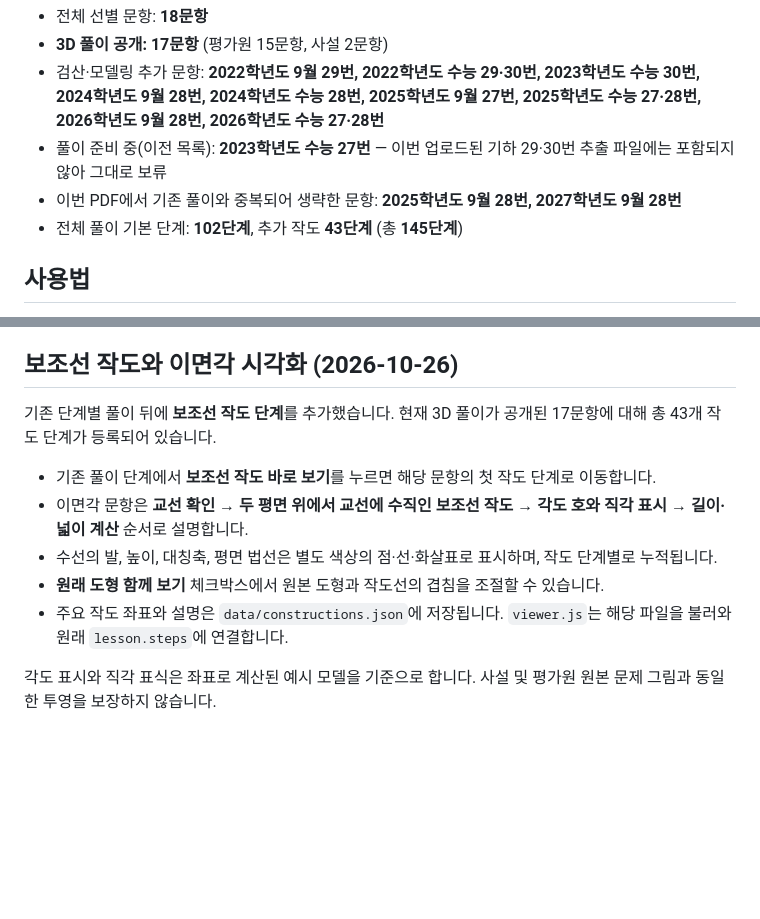
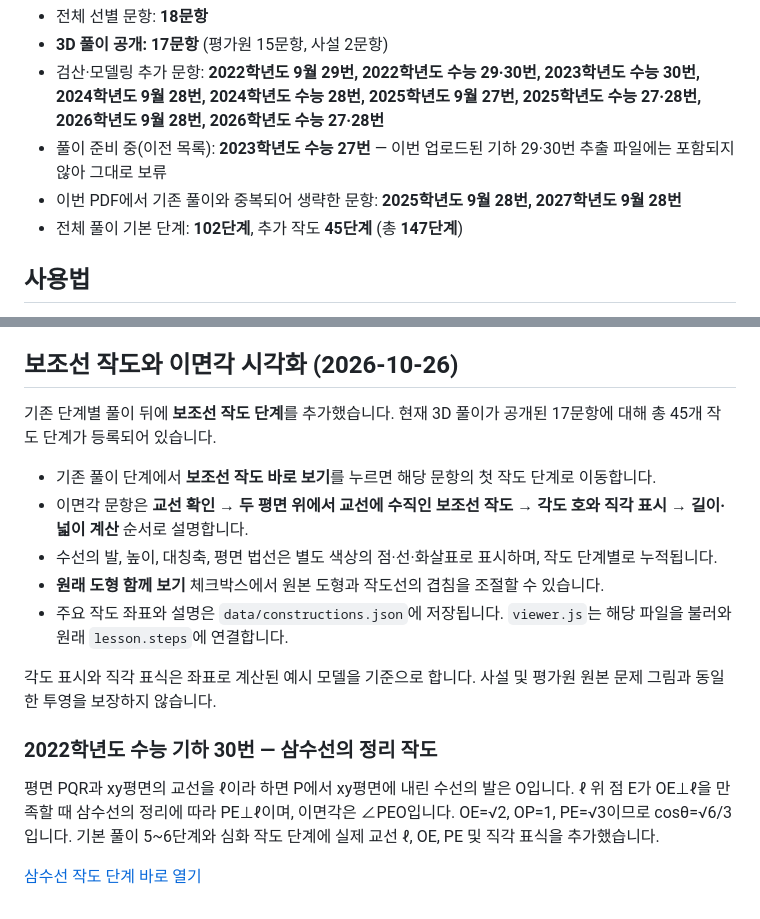
Before and after one commit to 4yf494v9nr-create/geometry-motion-archive1, a Markdown page: README.md, 2 parts joined by grey strips. GitHub-like rendering; blank space fills up the shorter version.

Commit message:
Document three-perpendicular construction for 2022 CSAT 30 and updated totals

```diff
--- a/README.md
+++ b/README.md
@@ -11,7 +11,7 @@
 - 검산·모델링 추가 문항: **2022학년도 9월 29번, 2022학년도 수능 29·30번, 2023학년도 수능 30번, 2024학년도 9월 28번, 2024학년도 수능 28번, 2025학년도 9월 27번, 2025학년도 수능 27·28번, 2026학년도 9월 28번, 2026학년도 수능 27·28번**
 - 풀이 준비 중(이전 목록): **2023학년도 수능 27번** — 이번 업로드된 기하 29·30번 추출 파일에는 포함되지 않아 그대로 보류
 - 이번 PDF에서 기존 풀이와 중복되어 생략한 문항: **2025학년도 9월 28번, 2027학년도 9월 28번**
-- 전체 풀이 기본 단계: **102단계**, 추가 작도 **43단계** (총 **145단계**)
+- 전체 풀이 기본 단계: **102단계**, 추가 작도 **45단계** (총 **147단계**)
 
 ## 사용법
 
@@ -58,7 +58,7 @@ GitHub Pages가 `main` 브랜치의 `/(root)`를 자동 배포합니다. Render
 
 ## 보조선 작도와 이면각 시각화 (2026-10-26)
 
-기존 단계별 풀이 뒤에 **보조선 작도 단계**를 추가했습니다. 현재 3D 풀이가 공개된 17문항에 대해 총 43개 작도 단계가 등록되어 있습니다.
+기존 단계별 풀이 뒤에 **보조선 작도 단계**를 추가했습니다. 현재 3D 풀이가 공개된 17문항에 대해 총 45개 작도 단계가 등록되어 있습니다.
 
 - 기존 풀이 단계에서 **보조선 작도 바로 보기**를 누르면 해당 문항의 첫 작도 단계로 이동합니다.
 - 이면각 문항은 **교선 확인 → 두 평면 위에서 교선에 수직인 보조선 작도 → 각도 호와 직각 표시 → 길이·넓이 계산** 순서로 설명합니다.
@@ -67,3 +67,9 @@ GitHub Pages가 `main` 브랜치의 `/(root)`를 자동 배포합니다. Render
 - 주요 작도 좌표와 설명은 `data/constructions.json`에 저장됩니다. `viewer.js`는 해당 파일을 불러와 원래 `lesson.steps`에 연결합니다.
 
 각도 표시와 직각 표식은 좌표로 계산된 예시 모델을 기준으로 합니다. 사설 및 평가원 원본 문제 그림과 동일한 투영을 보장하지 않습니다.
+
+### 2022학년도 수능 기하 30번 — 삼수선의 정리 작도
+
+평면 PQR과 xy평면의 교선을 ℓ이라 하면 P에서 xy평면에 내린 수선의 발은 O입니다. ℓ 위 점 E가 OE⊥ℓ을 만족할 때 삼수선의 정리에 따라 PE⊥ℓ이며, 이면각은 ∠PEO입니다. OE=√2, OP=1, PE=√3이므로 cosθ=√6/3입니다. 기본 풀이 5~6단계와 심화 작도 단계에 실제 교선 ℓ, OE, PE 및 직각 표식을 추가했습니다.
+
+[삼수선 작도 단계 바로 열기](https://4yf494v9nr-create.github.io/geometry-motion-archive1/viewer.html?id=2022-11-30&step=9)
```
